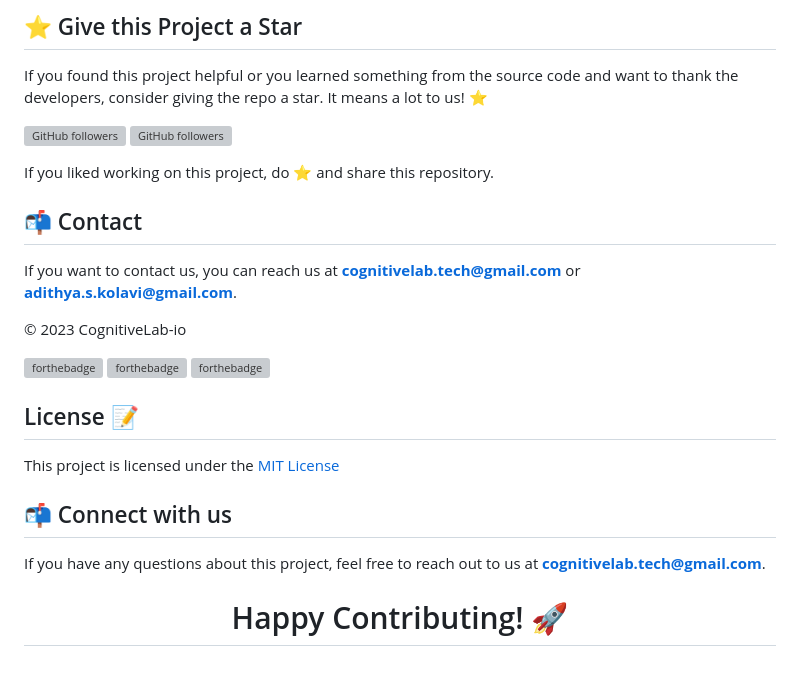
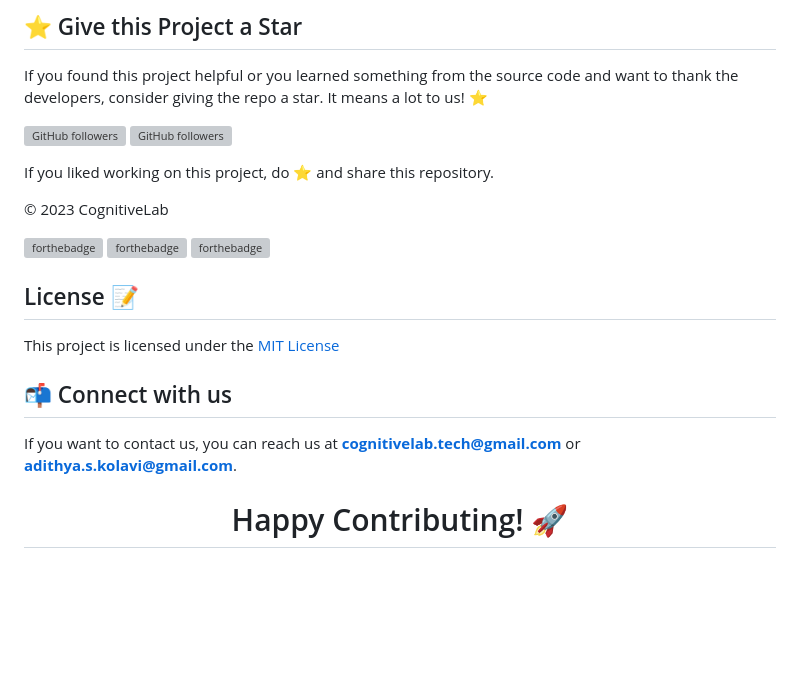
Before and after one commit to adithya-s-k/World-of-AI, a Markdown page: README.md, the part around the change. Drawn GitHub-style; blank space fills up the shorter version; grey boxes are pictures that could not be loaded.

Commit message:
removed duplicate contact us section - Adithya S K

```diff
--- a/README.md
+++ b/README.md
@@ -130,11 +130,7 @@ If you found this project helpful or you learned something from the source code
 
 If you liked working on this project, do ⭐ and share this repository.
 
-## 📬 Contact
-
-If you want to contact us, you can reach us at **cognitivelab.tech@gmail.com** or **adithya.s.kolavi@gmail.com**.
-
-© 2023 CognitiveLab-io
+© 2023 CognitiveLab
 
 [![forthebadge](https://forthebadge.com/images/badges/built-with-love.svg)](https://forthebadge.com) [![forthebadge](https://forthebadge.com/images/badges/built-by-developers.svg)](https://forthebadge.com) [![forthebadge](https://forthebadge.com/images/badges/built-with-swag.svg)](https://forthebadge.com)
 
@@ -144,7 +140,8 @@ If you want to contact us, you can reach us at **cognitivelab.tech@gmail.com** o
 This project is licensed under the [MIT License](https://github.com/CognitiveLab-io/AI-Simplified/blob/main/LICENSE)
 
 ## 📬 Connect with us
-If you have any questions about this project, feel free to reach out to us at **cognitivelab.tech@gmail.com**.
+If you want to contact us, you can reach us at **cognitivelab.tech@gmail.com** or **adithya.s.kolavi@gmail.com**.
+
 
 <div align="center">
   <h1>Happy Contributing! 🚀</h1>
```
